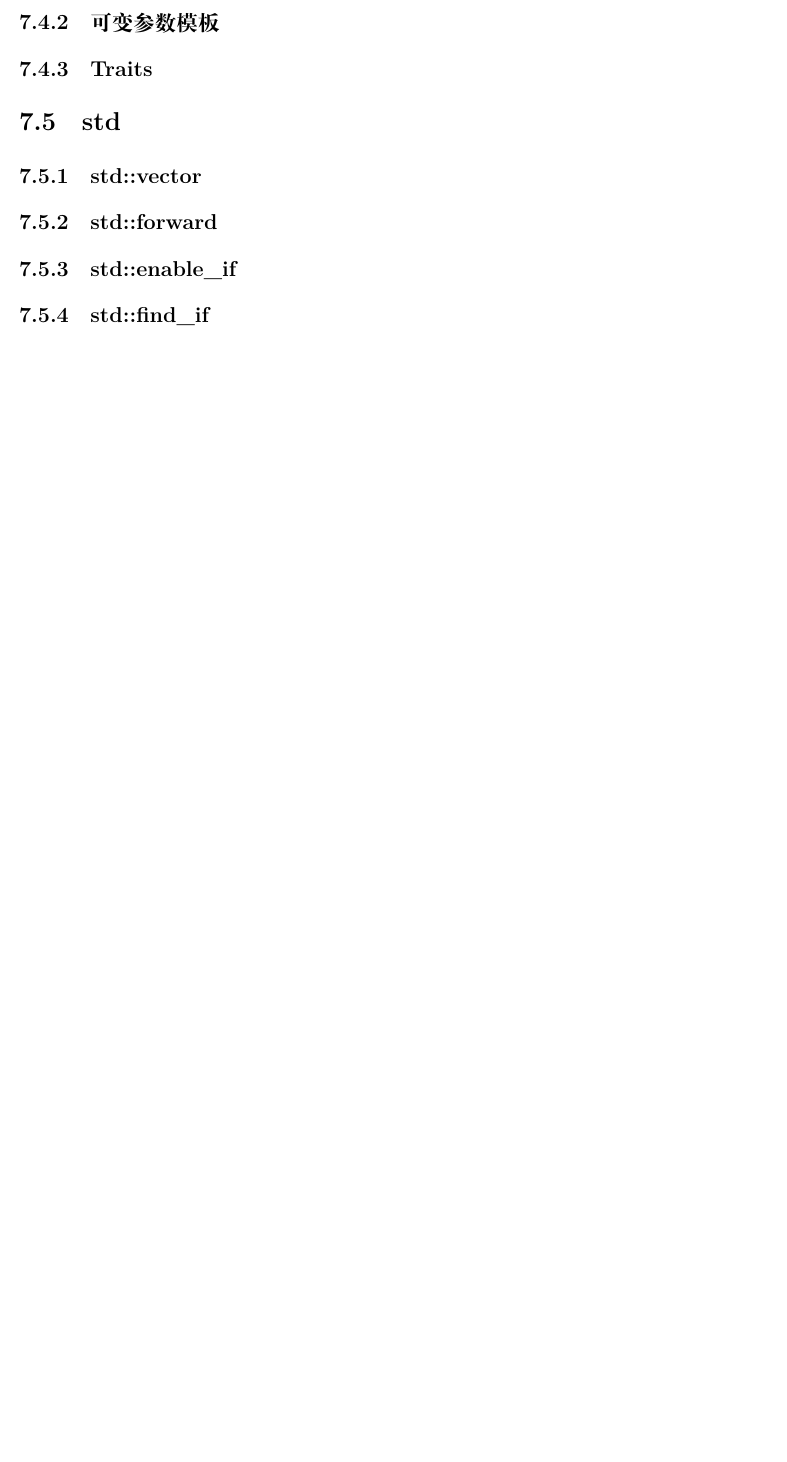
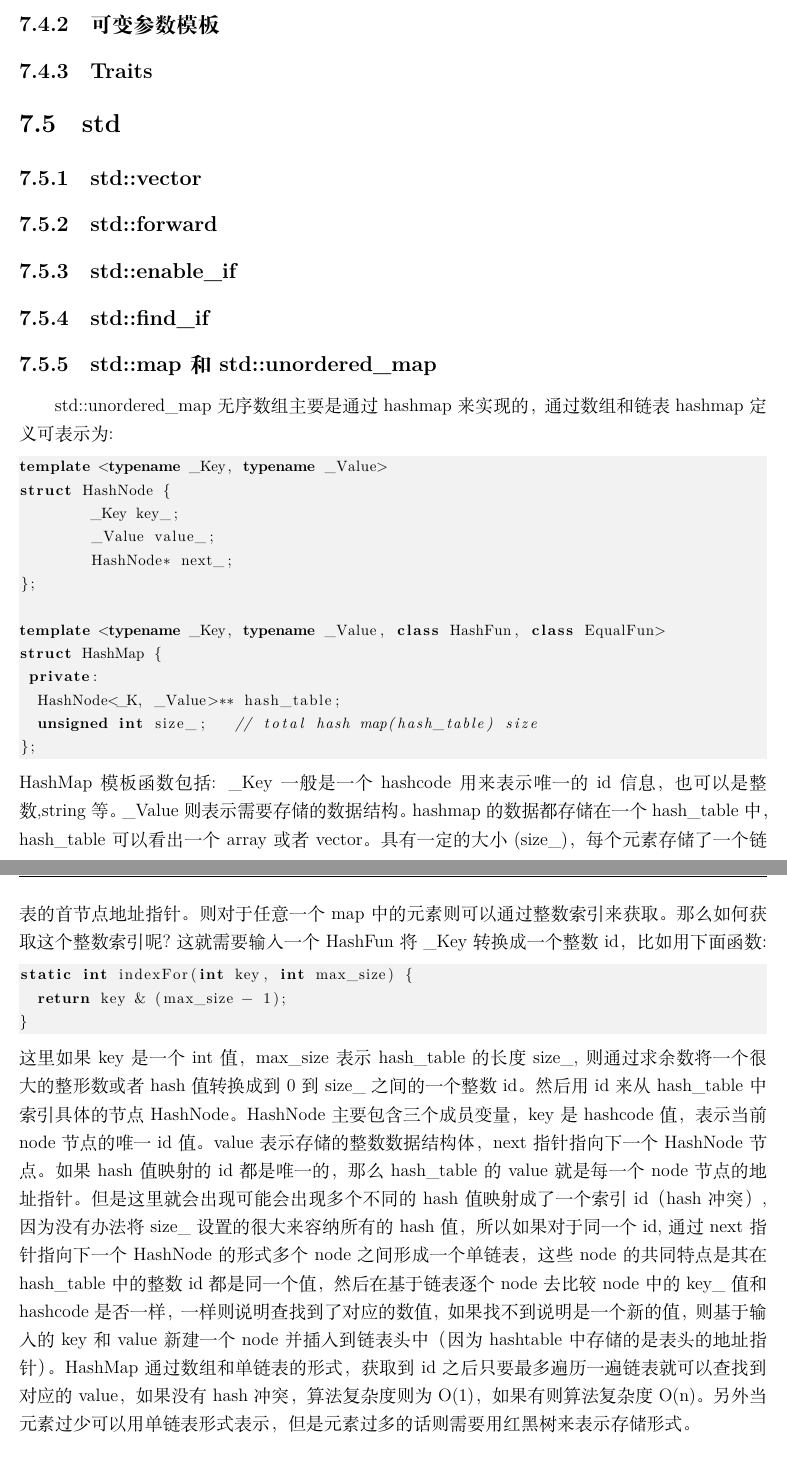
Before and after one commit to duanyzhi/mrtdl, a LaTeX book (document.tex): part of page 38 of 42 before the commit and two parts of pages 38 and 39 of 42 after it, the two joined at a grey line, cut so that both start at the same text, the shorter picture padded with empty space. Compiled offline with XeLaTeX.

Commit message:
add hash map

```diff
--- a/document.tex
+++ b/document.tex
@@ -658,6 +658,30 @@ void fun();
 \subsection{std::forward}
 \subsection{std::enable\_if}
 \subsection{std::find\_if}
+\subsection{std::map和std::unordered\_map}
+std::unordered\_map无序数组主要是通过hashmap来实现的，通过数组和链表hashmap定义可表示为:
+\begin{lstlisting}
+template <typename _Key, typename _Value>
+struct HashNode {
+	_Key key_;
+	_Value value_;
+	HashNode* next_;
+};
+
+template <typename _Key, typename _Value, class HashFun, class EqualFun>
+struct HashMap {
+ private:
+  HashNode<_K, _Value>** hash_table;
+  unsigned int size_;   // total hash map(hash_table) size
+};
+\end{lstlisting}
+HashMap模板函数包括: \_Key一般是一个hashcode用来表示唯一的id信息，也可以是整数,string等。\_Value则表示需要存储的数据结构。hashmap的数据都存储在一个hash\_table中，hash\_table可以看出一个array或者vector。具有一定的大小(size\_)，每个元素存储了一个链表的首节点地址指针。则对于任意一个map中的元素则可以通过整数索引来获取。那么如何获取这个整数索引呢?这就需要输入一个HashFun将\_Key转换成一个整数id，比如用下面函数:
+\begin{lstlisting}
+static int indexFor(int key, int max_size) {
+  return key & (max_size - 1);
+}
+\end{lstlisting}
+这里如果key是一个int值，max\_size表示hash\_table的长度size\_,则通过求余数将一个很大的整形数或者hash值转换成到0到size\_之间的一个整数id。然后用id来从hash\_table中索引具体的节点HashNode。HashNode主要包含三个成员变量，key是hashcode值，表示当前node节点的唯一id值。value表示存储的整数数据结构体，next指针指向下一个HashNode节点。如果hash值映射的id都是唯一的，那么hash\_table的value就是每一个node节点的地址指针。但是这里就会出现可能会出现多个不同的hash值映射成了一个索引id（hash冲突）,因为没有办法将size\_设置的很大来容纳所有的hash值，所以如果对于同一个id, 通过next指针指向下一个HashNode的形式多个node之间形成一个单链表，这些node的共同特点是其在hash\_table中的整数id都是同一个值，然后在基于链表逐个node去比较node中的key\_值和hashcode是否一样，一样则说明查找到了对应的数值，如果找不到说明是一个新的值，则基于输入的key和value新建一个node并插入到链表头中（因为hashtable中存储的是表头的地址指针）。HashMap通过数组和单链表的形式，获取到id之后只要最多遍历一遍链表就可以查找到对应的value，如果没有hash冲突，算法复杂度则为O(1)，如果有则算法复杂度O(n)。另外当元素过少可以用单链表形式表示，但是元素过多的话则需要用红黑树来表示存储形式。
 
 %% section for cmake
 \section{cmake}
```
